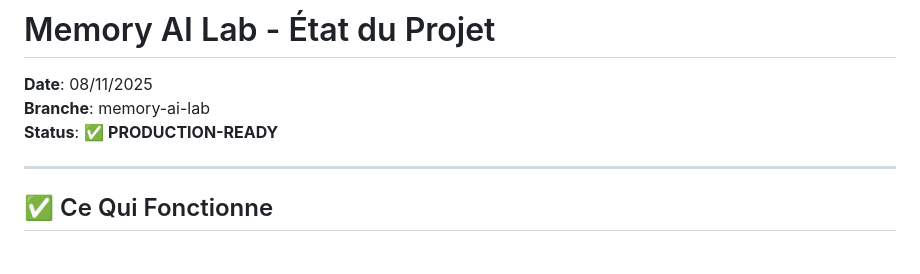
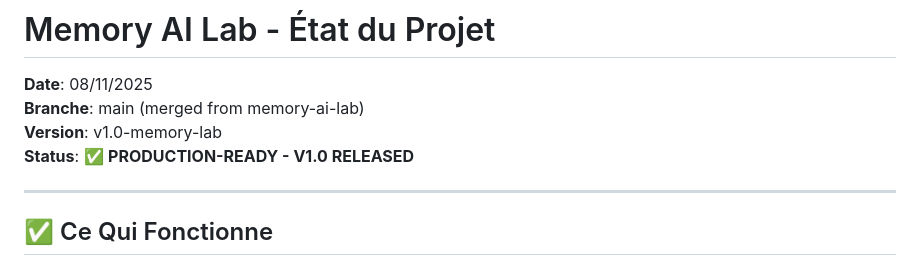
Before and after one commit to Mythmaker28/ising-life-lab, a Markdown page: docs/STATUS.md, the part around the change printed below. GitHub-like rendering.

```diff
--- a/docs/STATUS.md
+++ b/docs/STATUS.md
@@ -1,8 +1,9 @@
 # Memory AI Lab - État du Projet
 
 **Date**: 08/11/2025
-**Branche**: memory-ai-lab
-**Status**: ✅ **PRODUCTION-READY**
+**Branche**: main (merged from memory-ai-lab)
+**Version**: v1.0-memory-lab
+**Status**: ✅ **PRODUCTION-READY - V1.0 RELEASED**
 
 ---
 
```
Also changed, not shown: other parts of docs/STATUS.md (+57 -7 lines).
